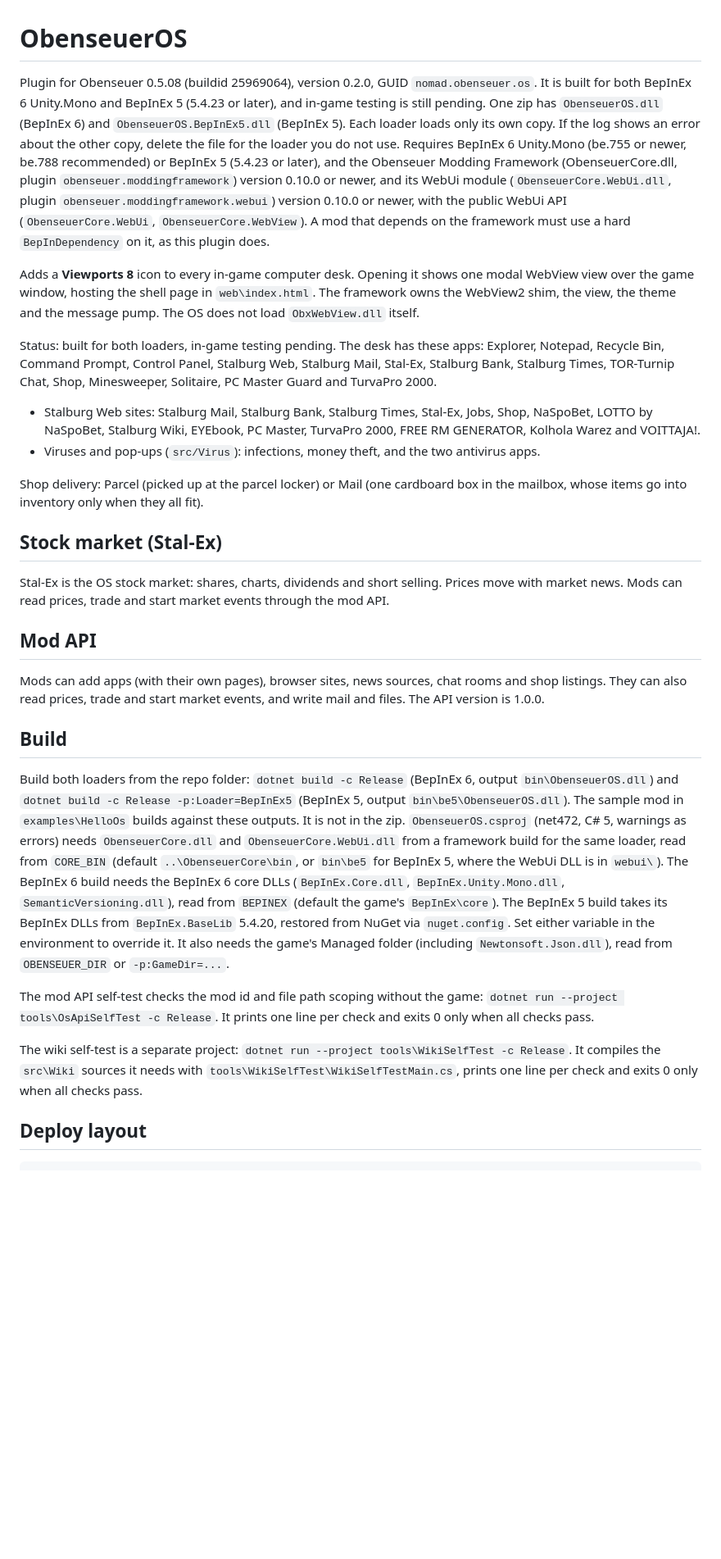
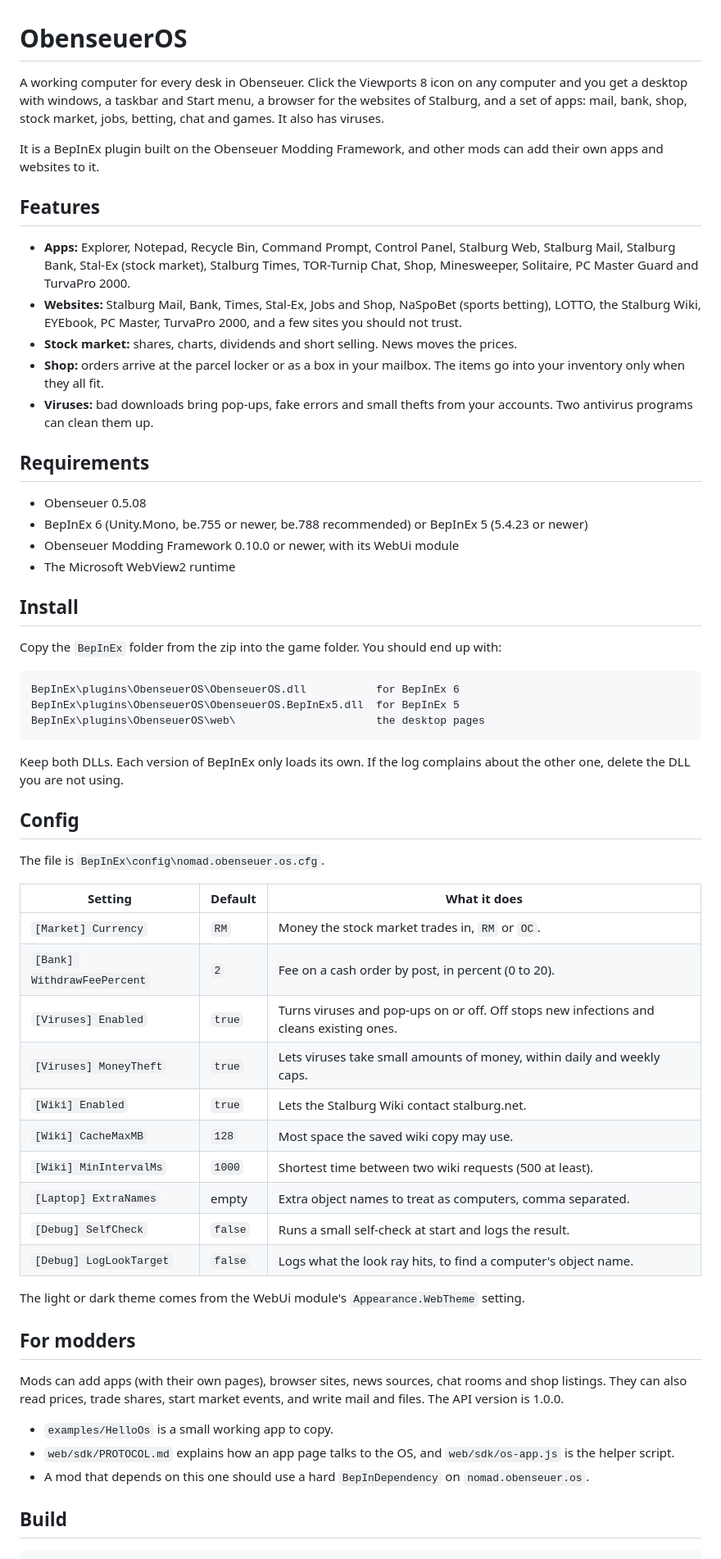
Before and after one commit to NomadsReach/ObenseuerOS, a Markdown page: README.md, the part around one of its changes. Shown at 82% size. Drawn GitHub-style; blank space fills up the shorter version.

Commit message:
README: rewrite

````diff
--- a/README.md
+++ b/README.md
@@ -1,33 +1,63 @@
 # ObenseuerOS
 
-Plugin for Obenseuer 0.5.08 (buildid 25969064), version 0.2.0, GUID `nomad.obenseuer.os`. It is built for both BepInEx 6 Unity.Mono and BepInEx 5 (5.4.23 or later), and in-game testing is still pending. One zip has `ObenseuerOS.dll` (BepInEx 6) and `ObenseuerOS.BepInEx5.dll` (BepInEx 5). Each loader loads only its own copy. If the log shows an error about the other copy, delete the file for the loader you do not use.
-Requires BepInEx 6 Unity.Mono (be.755 or newer, be.788 recommended) or BepInEx 5 (5.4.23 or later), and the Obenseuer Modding Framework (ObenseuerCore.dll, plugin `obenseuer.moddingframework`) version 0.10.0 or newer, and its WebUi module (`ObenseuerCore.WebUi.dll`, plugin `obenseuer.moddingframework.webui`) version 0.10.0 or newer, with the public WebUi API (`ObenseuerCore.WebUi`, `ObenseuerCore.WebView`).
-A mod that depends on the framework must use a hard `BepInDependency` on it, as this plugin does.
+A working computer for every desk in Obenseuer. Click the Viewports 8 icon on any computer and you get a desktop with windows, a taskbar and Start menu, a browser for the websites of Stalburg, and a set of apps: mail, bank, shop, stock market, jobs, betting, chat and games. It also has viruses.
 
-Adds a **Viewports 8** icon to every in-game computer desk. Opening it shows one modal WebView view over the game window, hosting the shell page in `web\index.html`. The framework owns the WebView2 shim, the view, the theme and the message pump. The OS does not load `ObxWebView.dll` itself.
+It is a BepInEx plugin built on the Obenseuer Modding Framework, and other mods can add their own apps and websites to it.
 
-Status: built for both loaders, in-game testing pending. The desk has these apps: Explorer, Notepad, Recycle Bin, Command Prompt, Control Panel, Stalburg Web, Stalburg Mail, Stal-Ex, Stalburg Bank, Stalburg Times, TOR-Turnip Chat, Shop, Minesweeper, Solitaire, PC Master Guard and TurvaPro 2000.
+## Features
 
-- Stalburg Web sites: Stalburg Mail, Stalburg Bank, Stalburg Times, Stal-Ex, Jobs, Shop, NaSpoBet, LOTTO by NaSpoBet, Stalburg Wiki, EYEbook, PC Master, TurvaPro 2000, FREE RM GENERATOR, Kolhola Warez and VOITTAJA!.
-- Viruses and pop-ups (`src/Virus`): infections, money theft, and the two antivirus apps.
+- **Apps:** Explorer, Notepad, Recycle Bin, Command Prompt, Control Panel, Stalburg Web, Stalburg Mail, Stalburg Bank, Stal-Ex (stock market), Stalburg Times, TOR-Turnip Chat, Shop, Minesweeper, Solitaire, PC Master Guard and TurvaPro 2000.
+- **Websites:** Stalburg Mail, Bank, Times, Stal-Ex, Jobs and Shop, NaSpoBet (sports betting), LOTTO, the Stalburg Wiki, EYEbook, PC Master, TurvaPro 2000, and a few sites you should not trust.
+- **Stock market:** shares, charts, dividends and short selling. News moves the prices.
+- **Shop:** orders arrive at the parcel locker or as a box in your mailbox. The items go into your inventory only when they all fit.
+- **Viruses:** bad downloads bring pop-ups, fake errors and small thefts from your accounts. Two antivirus programs can clean them up.
 
-Shop delivery: Parcel (picked up at the parcel locker) or Mail (one cardboard box in the mailbox, whose items go into inventory only when they all fit).
-## Stock market (Stal-Ex)
+## Requirements
 
-Stal-Ex is the OS stock market: shares, charts, dividends and short selling. Prices move with market news. Mods can read prices, trade and start market events through the mod API.
+- Obenseuer 0.5.08
+- BepInEx 6 (Unity.Mono, be.755 or newer, be.788 recommended) or BepInEx 5 (5.4.23 or newer)
+- Obenseuer Modding Framework 0.10.0 or newer, with its WebUi module
+- The Microsoft WebView2 runtime
 
-## Mod API
+## Install
 
-Mods can add apps (with their own pages), browser sites, news sources, chat rooms and shop listings. They can also read prices, trade and start market events, and write mail and files. The API version is 1.0.0.
+Copy the `BepInEx` folder from the zip into the game folder. You should end up with:
+
+```
+BepInEx\plugins\ObenseuerOS\ObenseuerOS.dll           for BepInEx 6
+BepInEx\plugins\ObenseuerOS\ObenseuerOS.BepInEx5.dll  for BepInEx 5
+BepInEx\plugins\ObenseuerOS\web\                      the desktop pages
+```
+
+Keep both DLLs. Each version of BepInEx only loads its own. If the log complains about the other one, delete the DLL you are not using.
+
+## Config
+
+The file is `BepInEx\config\nomad.obenseuer.os.cfg`.
+
+| Setting | Default | What it does |
+| --- | --- | --- |
+| `[Market] Currency` | `RM` | Money the stock market trades in, `RM` or `OC`. |
+| `[Bank] WithdrawFeePercent` | `2` | Fee on a cash order by post, in percent (0 to 20). |
+| `[Viruses] Enabled` | `true` | Turns viruses and pop-ups on or off. Off stops new infections and cleans existing ones. |
+| `[Viruses] MoneyTheft` | `true` | Lets viruses take small amounts of money, within daily and weekly caps. |
+| `[Wiki] Enabled` | `true` | Lets the Stalburg Wiki contact stalburg.net. |
+| `[Wiki] CacheMaxMB` | `128` | Most space the saved wiki copy may use. |
+| `[Wiki] MinIntervalMs` | `1000` | Shortest time between two wiki requests (500 at least). |
+| `[Laptop] ExtraNames` | empty | Extra object names to treat as computers, comma separated. |
+| `[Debug] SelfCheck` | `false` | Runs a small self-check at start and logs the result. |
+| `[Debug] LogLookTarget` | `false` | Logs what the look ray hits, to find a computer's object name. |
+
+The light or dark theme comes from the WebUi module's `Appearance.WebTheme` setting.
+
+## For modders
+
+Mods can add apps (with their own pages), browser sites, news sources, chat rooms and shop listings. They can also read prices, trade shares, start market events, and write mail and files. The API version is 1.0.0.
+
+- `examples/HelloOs` is a small working app to copy.
+- `web/sdk/PROTOCOL.md` explains how an app page talks to the OS, and `web/sdk/os-app.js` is the helper script.
+- A mod that depends on this one should use a hard `BepInDependency` on `nomad.obenseuer.os`.
 
 ## Build
 
-Build both loaders from the repo folder: `dotnet build -c Release` (BepInEx 6, output `bin\ObenseuerOS.dll`) and `dotnet build -c Release -p:Loader=BepInEx5` (BepInEx 5, output `bin\be5\ObenseuerOS.dll`). The sample mod in `examples\HelloOs` builds against these outputs. It is not in the zip. `ObenseuerOS.csproj` (net472, C# 5, warnings as errors) needs `ObenseuerCore.dll` and `ObenseuerCore.WebUi.dll` from a framework build for the same loader, read from `CORE_BIN` (default `..\ObenseuerCore\bin`, or `bin\be5` for BepInEx 5, where the WebUi DLL is in `webui\`). The BepInEx 6 build needs the BepInEx 6 core DLLs (`BepInEx.Core.dll`, `BepInEx.Unity.Mono.dll`, `SemanticVersioning.dll`), read from `BEPINEX` (default the game's `BepInEx\core`). The BepInEx 5 build takes its BepInEx DLLs from `BepInEx.BaseLib` 5.4.20, restored from NuGet via `nuget.config`. Set either variable in the environment to override it. It also needs the game's Managed folder (including `Newtonsoft.Json.dll`), read from `OBENSEUER_DIR` or `-p:GameDir=...`.
-
-The mod API self-test checks the mod id and file path scoping without the game: `dotnet run --project tools\OsApiSelfTest -c Release`. It prints one line per check and exits 0 only when all checks pass.
-
-The wiki self-test is a separate project: `dotnet run --project tools\WikiSelfTest -c Release`. It compiles the `src\Wiki` sources it needs with `tools\WikiSelfTest\WikiSelfTestMain.cs`, prints one line per check and exits 0 only when all checks pass.
-
-## Deploy layout
-
 ```
````
Also changed, not shown: other parts of README.md (+10 -42 lines).
